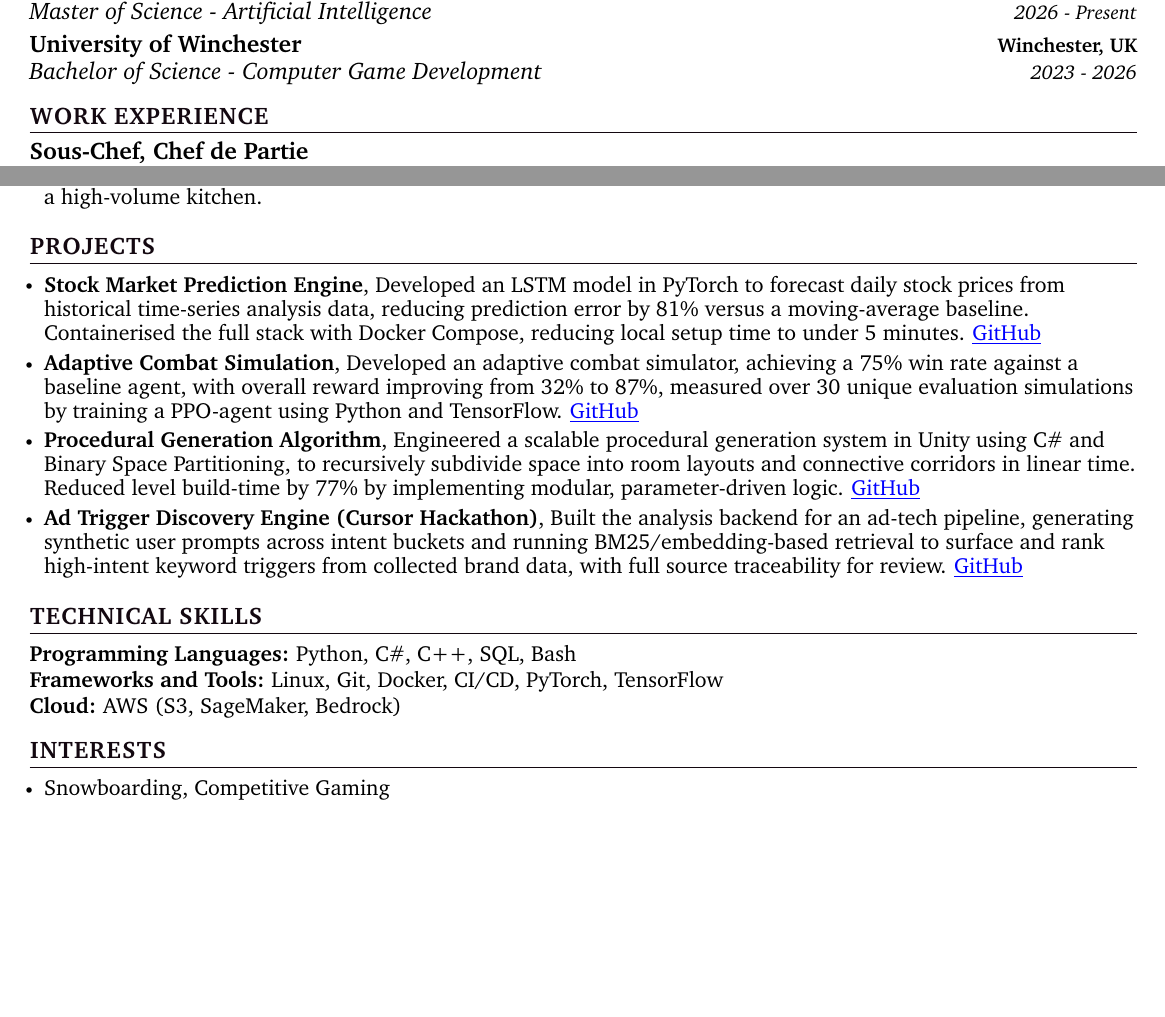
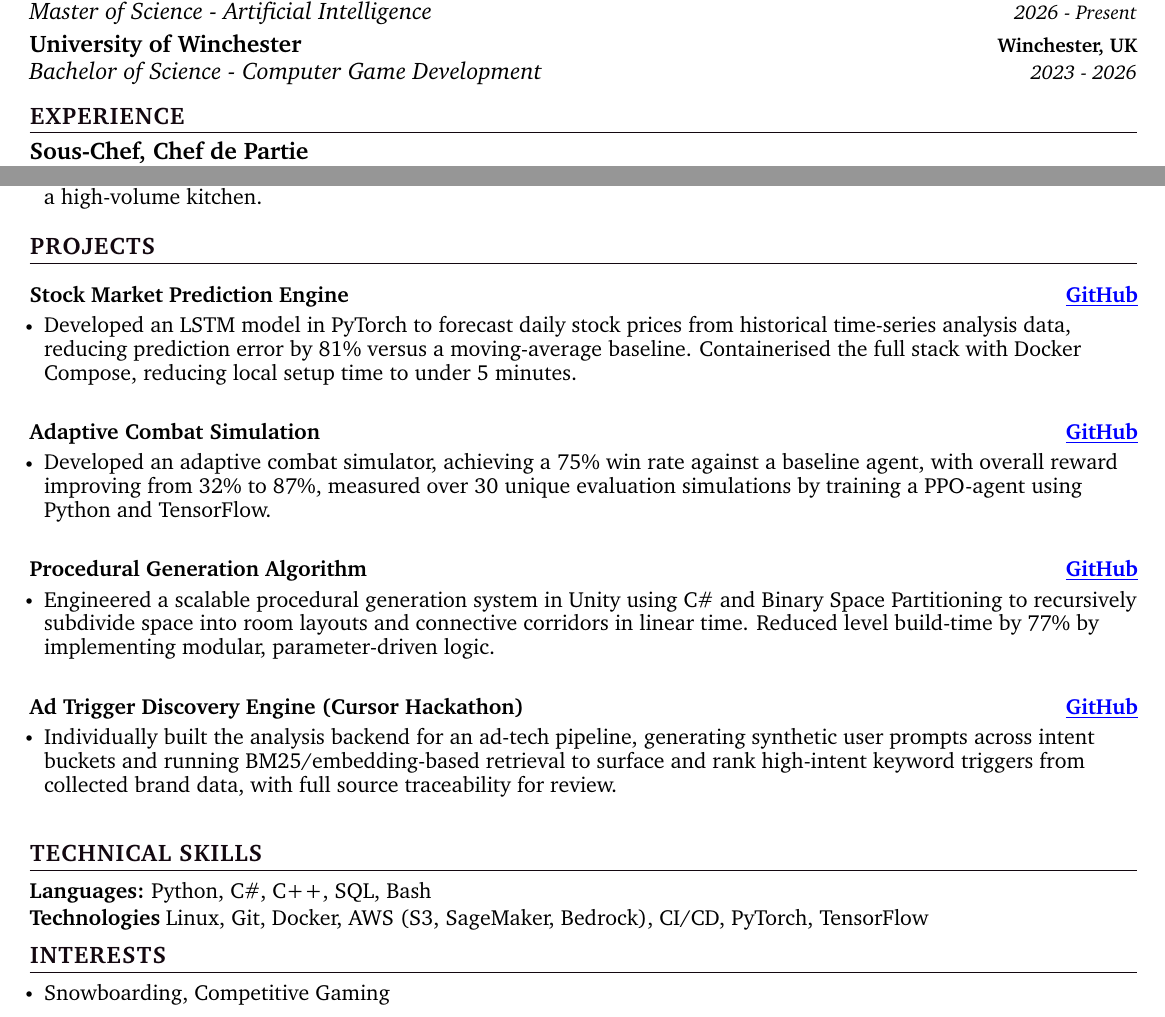
Before and after one commit to stephendpurdue/cv, a LaTeX CV (LATEX/SP MASTER CV.tex): two parts of the page, joined at a grey line, cut so that both start at the same text, the shorter picture padded with empty space. Compiled offline with pdfLaTeX.

Commit message:
refactor

```diff
--- a/LATEX/SP MASTER CV.tex
+++ b/LATEX/SP MASTER CV.tex
@@ -127,7 +127,7 @@
 \newcommand{\resumeProjectHeading}[2]{
     \item
     \begin{tabular*}{1.001\textwidth}{l@{\extracolsep{\fill}}r}
-      \small#1 & \textbf{\small #2}\\
+      \normalsize#1 & \textbf{\normalsize #2}\\
     \end{tabular*}\vspace{-7pt}
 }
 
@@ -181,7 +181,7 @@
 
 
  %-----------EXPERIENCE-----------
-\section{\color{black}WORK EXPERIENCE}
+\section{\color{black}EXPERIENCE}
   \resumeSubHeadingListStart
 
     \resumeSubheading
@@ -192,32 +192,36 @@
             \resumeItem{\normalsize{Mentored and trained 4-8 junior chefs and new starters per intake, maintaining consistent service standards and reducing onboarding time during high staff turnover.}}
             \resumeItem{\normalsize{Maintained stock rotation and portion-control procedures to reduce food waste and control ingredient costs across a high-volume kitchen.}}
       \resumeItemListEnd
-
     % copy and paste above resumeSubheading block to add more
   \resumeSubHeadingListEnd
 \vspace{-12pt}
 
-
  %-----------PROJECTS-----------
 \section{\color{black}PROJECTS}
-    \resumeItemListStart
-        \vspace{0.5pt}
-      \resumeItem{\normalsize{\textbf{Stock Market Prediction Engine}, Developed an LSTM model in PyTorch to forecast daily stock prices from historical time-series analysis data, reducing prediction error by 81\% versus a moving-average baseline. Containerised the full stack with Docker Compose, reducing local setup time to under 5 minutes.} \href{https://github.com/stephendpurdue/stockmarketpredictor}{\color{blue}\underline{GitHub}}}
+    \resumeSubHeadingListStart
+      \resumeProjectHeading{\textbf{Stock Market Prediction Engine}}{\href{https://github.com/stephendpurdue/stockmarketpredictor}{\color{blue}\underline{GitHub}}}
+      \resumeItemListStart
+        \resumeItem{\normalsize{Developed an LSTM model in PyTorch to forecast daily stock prices from historical time-series analysis data, reducing prediction error by 81\% versus a moving-average baseline. Containerised the full stack with Docker Compose, reducing local setup time to under 5 minutes.}}
+      \resumeItemListEnd
+      \vspace{-5pt}
 
-        \vspace{-5pt}
+      \resumeProjectHeading{\textbf{Adaptive Combat Simulation}}{\href{https://github.com/stephendpurdue/Synapse}{\color{blue}\underline{GitHub}}}
+      \resumeItemListStart
+        \resumeItem{\normalsize{Developed an adaptive combat simulator, achieving a 75\% win rate against a baseline agent, with overall reward improving from 32\% to 87\%, measured over 30 unique evaluation simulations by training a PPO-agent using Python and TensorFlow.}}
+      \resumeItemListEnd
+      \vspace{-5pt}
 
-      \resumeItem{\normalsize{\textbf{Adaptive Combat Simulation}, Developed an adaptive combat simulator, achieving a 75\% win rate against a baseline agent, with overall reward improving from 32\% to 87\%, measured over 30 unique evaluation simulations by training a PPO-agent using Python and TensorFlow.} \href{https://github.com/stephendpurdue/Synapse}{\color{blue}\underline{GitHub}}}
-        \vspace{-5pt}
+      \resumeProjectHeading{\textbf{Procedural Generation Algorithm}}{\href{https://github.com/stephendpurdue/Exodus}{\color{blue}\underline{GitHub}}}
+      \resumeItemListStart
+        \resumeItem{\normalsize{Engineered a scalable procedural generation system in Unity using C\# and Binary Space Partitioning to recursively subdivide space into room layouts and connective corridors in linear time. Reduced level build-time by 77\% by implementing modular, parameter-driven logic.}}
+      \resumeItemListEnd
+      \vspace{-5pt}
 
-      \resumeItem{\normalsize{\textbf{Procedural Generation Algorithm}, Engineered a scalable procedural generation system in Unity using C\# and Binary Space Partitioning, to recursively subdivide space into room layouts and connective corridors in linear time. Reduced level build-time by 77\% by implementing modular, parameter-driven logic.}  \href{https://github.com/stephendpurdue/Exodus}{\color{blue}\underline{GitHub}}}
-        \vspace{-5pt}
-
-      \resumeItem{\normalsize{\textbf{Ad Trigger Discovery Engine (Cursor Hackathon)}, Built the analysis backend for an ad-tech pipeline, generating synthetic user prompts across intent buckets and running BM25/embedding-based retrieval to surface and rank high-intent keyword triggers from collected brand data, with full source traceability for review.}  \href{https://github.com/stephendpurdue/Whitespace}{\color{blue}\underline{GitHub}}}
-        \vspace{-5pt}
-
-        % copy and paste above resumeItem block to add more
-
-     \resumeItemListEnd
+      \resumeProjectHeading{\textbf{Ad Trigger Discovery Engine (Cursor Hackathon)}}{\href{https://github.com/stephendpurdue/Whitespace}{\color{blue}\underline{GitHub}}}
+      \resumeItemListStart
+        \resumeItem{\normalsize{Individually built the analysis backend for an ad-tech pipeline, generating synthetic user prompts across intent buckets and running BM25/embedding-based retrieval to surface and rank high-intent keyword triggers from collected brand data, with full source traceability for review.}}
+      \resumeItemListEnd
+    \resumeSubHeadingListEnd
 
    \vspace{-2pt}
 %
@@ -226,13 +230,11 @@
 \section{\color{black}TECHNICAL SKILLS}
  \begin{itemize}[leftmargin=0in, label={}]
     \small{\item{
-    \textbf{\normalsize{Programming Languages:}}{ \normalsize{Python, C\#, C++, SQL, Bash}} \\
+    \textbf{\normalsize{Languages:}}{ \normalsize{Python, C\#, C++, SQL, Bash}} \\
       \vspace{1.2pt}
 
-    \textbf{\normalsize{Frameworks and Tools:}}{ \normalsize{Linux, Git, Docker, CI/CD, PyTorch, TensorFlow}} \\
+    \textbf{\normalsize{Technologies}}{ \normalsize{Linux, Git, Docker, AWS (S3, SageMaker, Bedrock), CI/CD, PyTorch, TensorFlow}} \\
       \vspace{1.2pt}
-
-    \textbf{\normalsize{Cloud:}}{ \normalsize{AWS (S3, SageMaker, Bedrock)}}
 
      % copy and paste above textbf block to add more
      }}
```
Also changed, not shown: LATEX/SP MASTER CV.pdf, 5 other files.
